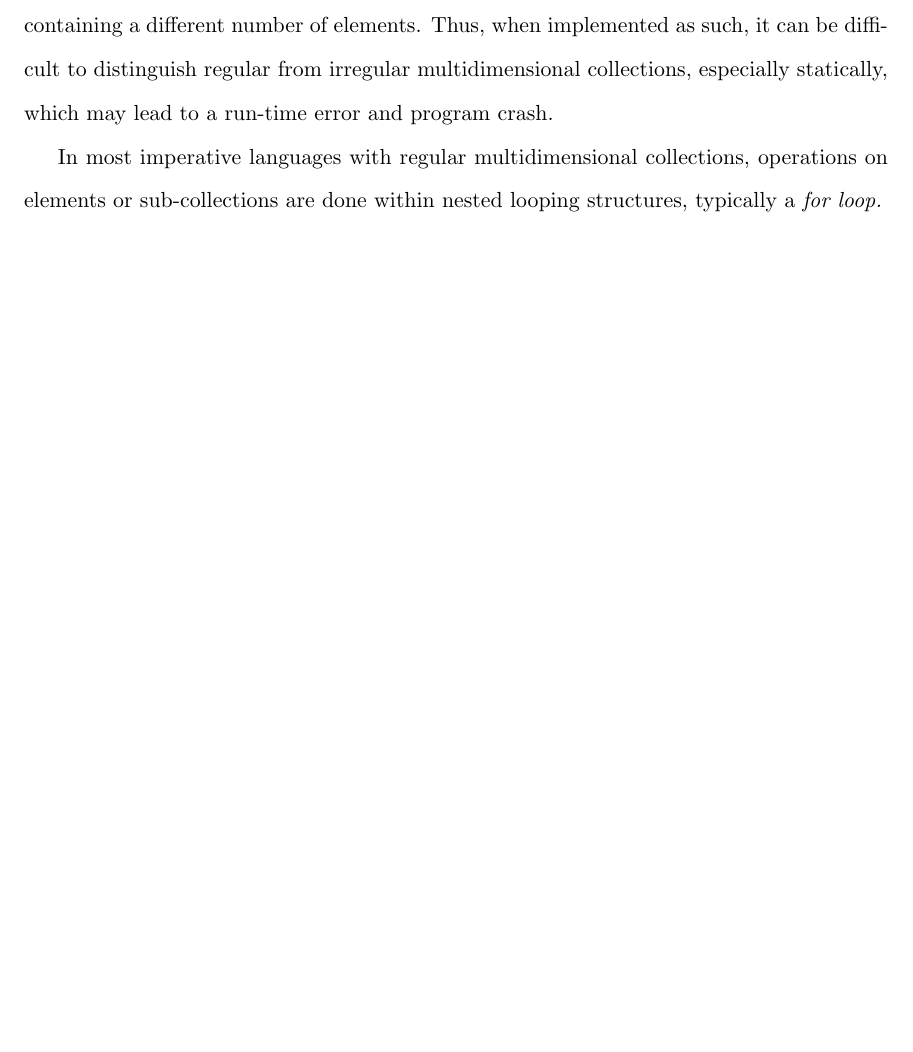
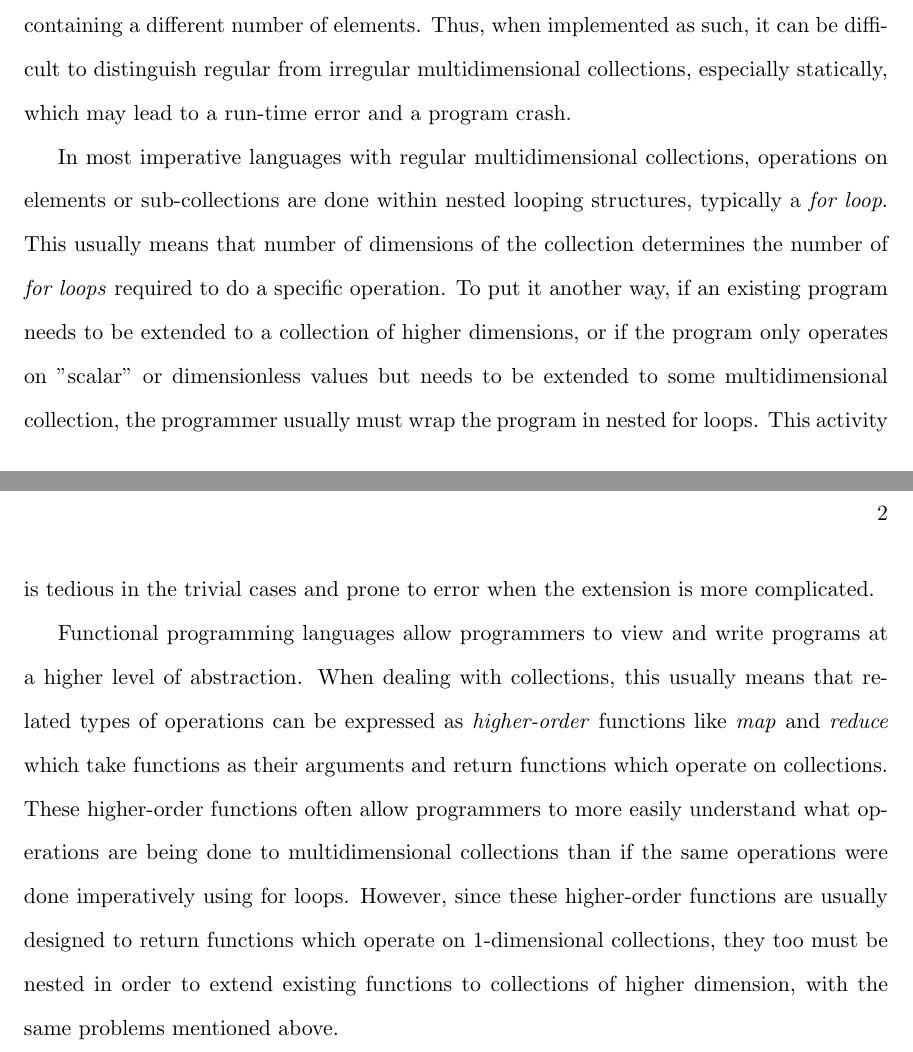
Before and after one commit to serendependy/parallel-j, a LaTeX thesis (thesisPaper/main.tex, which reads thesisPaper/chapter1.tex): part of page 8 of 10 before the commit and two parts of pages 8 and 9 of 11 after it, the two joined at a grey line, cut so that both start at the same text, the shorter picture padded with empty space. Compiled offline with pdfLaTeX.

Commit message:
Not sure what these changes are

```diff
--- a/thesisPaper/chapter1.tex
+++ b/thesisPaper/chapter1.tex
@@ -2,9 +2,17 @@
 Many scientific and business computing applications work on large data sets naturally structured in regular, multidimensional collections.
 In many languages, these multidimensional collections are implemted as nested collections; e.g. a 2-dimensional array of integers would be implemented as an array of arrays of integers.
 However, irregular multidimensional collections are also usually implemented as nested collections, with each of the sub-arrays containing a different number of elements.
-Thus, when implemented as such, it can be difficult to distinguish regular from irregular multidimensional collections, especially statically, which may lead to a run-time error and program crash.
+Thus, when implemented as such, it can be difficult to distinguish regular from irregular multidimensional collections, especially statically, which may lead to a run-time error and a program crash.
 
-In most imperative languages with regular multidimensional collections, operations on elements or sub-collections are done within nested looping structures, typically a \it{for loop}.
+In most imperative languages with regular multidimensional collections, operations on elements or sub-collections are done within nested looping structures, typically a \textit{for loop}.
+This usually means that number of dimensions of the collection determines the number of \textit{for loops} required to do a specific operation.
+To put it another way, if an existing program needs to be extended to a collection of higher dimensions, or if the program only operates on "scalar" or dimensionless values but needs to be extended to some multidimensional collection, the programmer usually must wrap the program in nested for loops.
+This activity is tedious in the trivial cases and prone to error when the extension is more complicated.
+
+Functional programming languages allow programmers to view and write programs at a higher level of abstraction.
+When dealing with collections, this usually means that related types of operations can be expressed as \textit{higher-order} functions like \textit{map} and \textit{reduce} which take functions as their arguments and return functions which operate on collections.
+These higher-order functions often allow programmers to more easily understand what operations are being done to multidimensional collections than if the same operations were done imperatively using for loops.
+However, since these higher-order functions are usually designed to return functions which operate on 1-dimensional collections, they too must be nested in order to extend existing functions to collections of higher dimension, with the same problems mentioned above.
 
 %For example, a profits report over \it{n} years of 4 quarters of 3 months could be represented as a 3-dimensional array with extents \it{n 4 3};\begin{comment}TODO cite rank\end{comment} cellular automata like Conway's "Game of Life"\begin{comment}TODO cite Conway\end{comment} might be represented on an \it{n} by \it{m} grid - a 2-dimensional array with extents \it{n m}.
 %In C, the profits report might be declared with \begin{verbatim}int report[n][4][3]\end{verbatim}; in Scala,
```
Also changed, not shown: thesisPaper/abstract.tex (+0 -4 lines).
